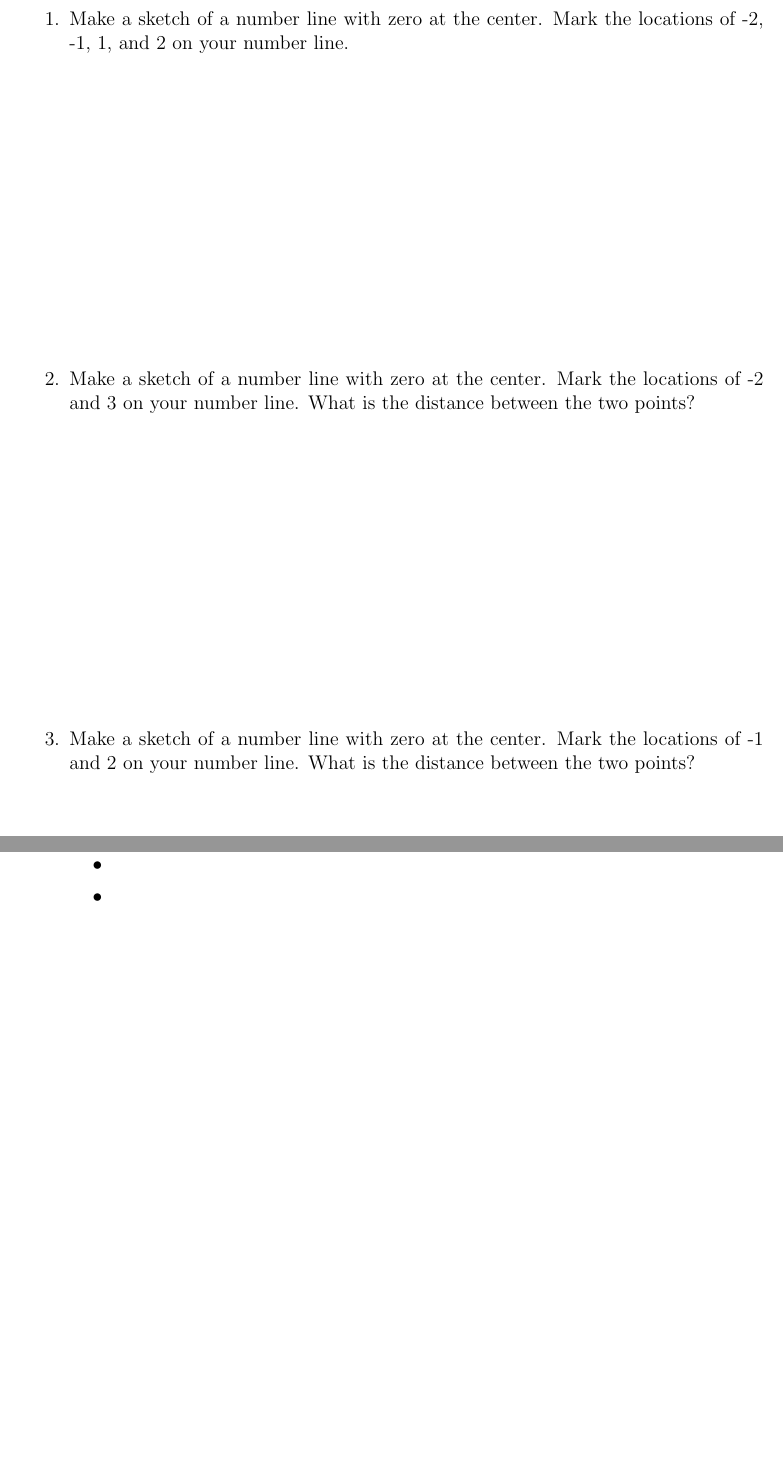
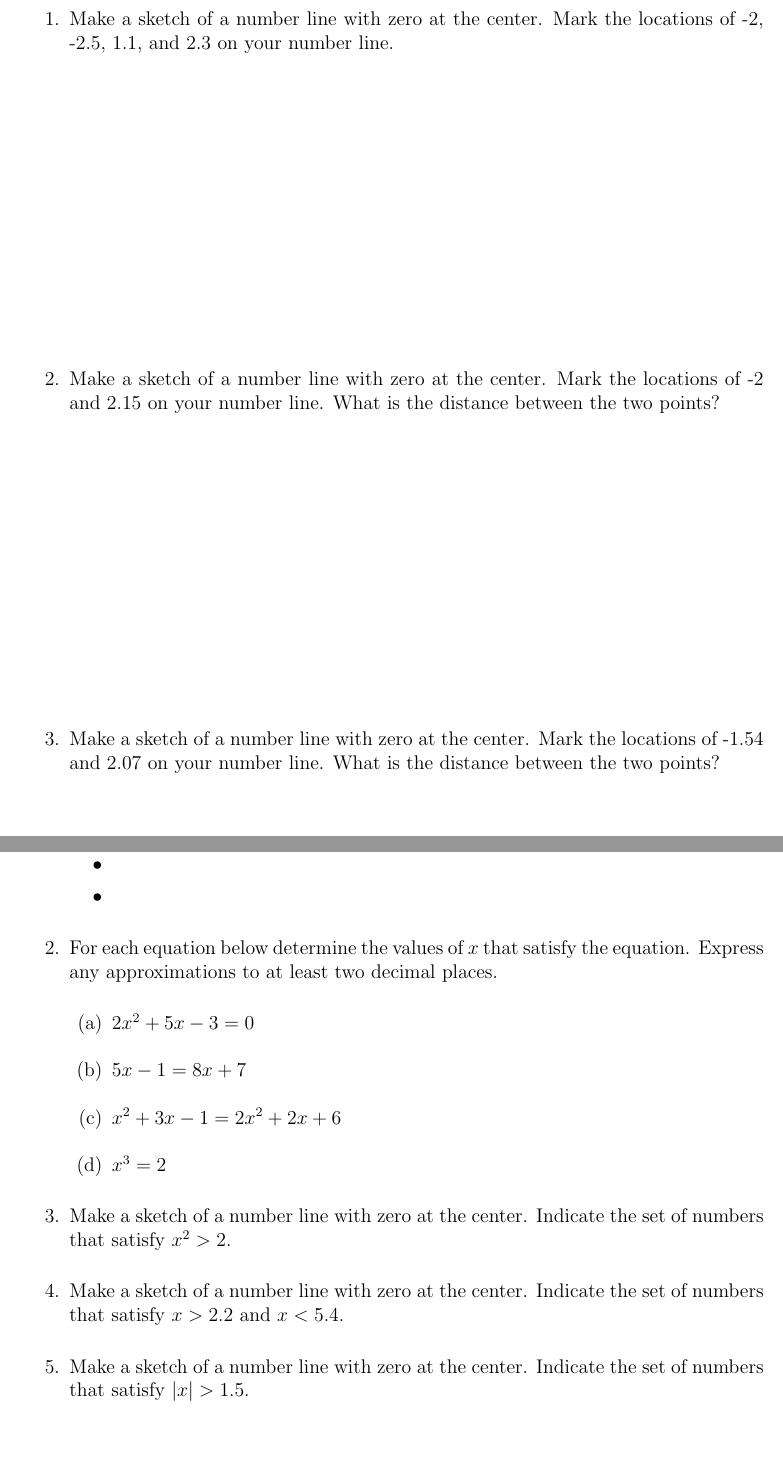
Before and after one commit to KellyBlack/Precalculus, a LaTeX thesis (labManual.tex, which reads functions/section_coordinates.tex): two parts of pages 7 and 11 of 183, joined at a grey line, cut so that both start at the same text, the shorter picture padded with empty space. Compiled offline with pdfLaTeX.

Commit message:
Changes the values in coordinates to emphasize decimal numbers

```diff
--- a/functions/section_coordinates.tex
+++ b/functions/section_coordinates.tex
@@ -4,19 +4,19 @@
 \preClass{Coordinate Systems}
 
 \begin{problem}
-\item Make a sketch of a number line with zero at the center.
-  Mark the locations of -2, -1, 1, and 2 on your number line.
+\item Make a sketch of a number line with zero at the center.  Mark
+  the locations of -2, -2.5, 1.1, and 2.3 on your number line.
 
   \vfill
 
-\item Make a sketch of a number line with zero at the center.
-  Mark the locations of -2 and 3 on your number line. What is the
+\item Make a sketch of a number line with zero at the center.  Mark
+  the locations of -2 and 2.15 on your number line. What is the
   distance between the two points?
 
   \vfill
 
-\item Make a sketch of a number line with zero at the center.
-  Mark the locations of -1 and 2 on your number line. What is the
+\item Make a sketch of a number line with zero at the center.  Mark
+  the locations of -1.54 and 2.07 on your number line. What is the
   distance between the two points?
 
   \vfill
@@ -57,8 +57,19 @@
   \item
   \item
   \end{itemize}
-\item
+\item For each equation below determine the values of $x$ that satisfy
+  the equation. Express any approximations to at least two decimal
+  places.
   \begin{subproblem}
-    \item
+    \item $2x^2 + 5x - 3 = 0$
+    \item $5x-1=8x+7$
+    \item $x^2 + 3x - 1 = 2x^2 + 2x + 6$
+    \item $x^3 = 2$
   \end{subproblem}
+\item Make a sketch of a number line with zero at the center.
+  Indicate the set of numbers that satisfy $x^2>2$.
+\item Make a sketch of a number line with zero at the center.
+  Indicate the set of numbers that satisfy $x>2.2$ and $x<5.4$.
+\item Make a sketch of a number line with zero at the center.
+  Indicate the set of numbers that satisfy $|x|>1.5$.
 \end{problem}
```
Also changed, not shown: functions/section_coordinates.tex (4 more changed lines).
